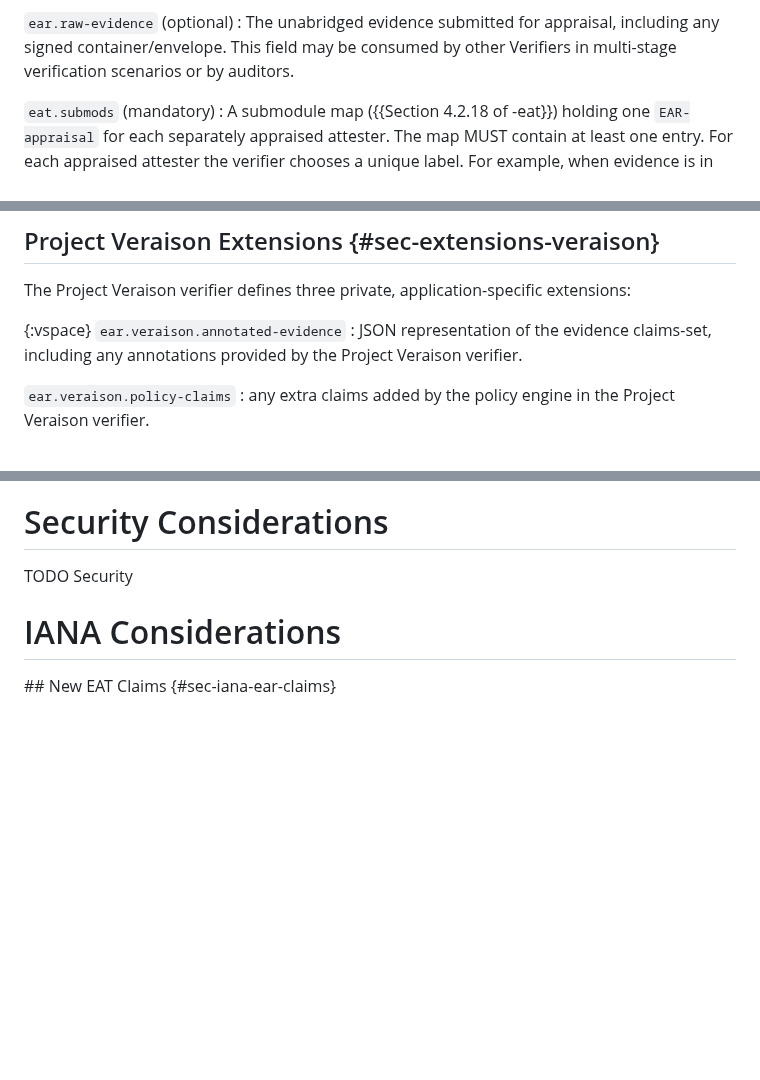
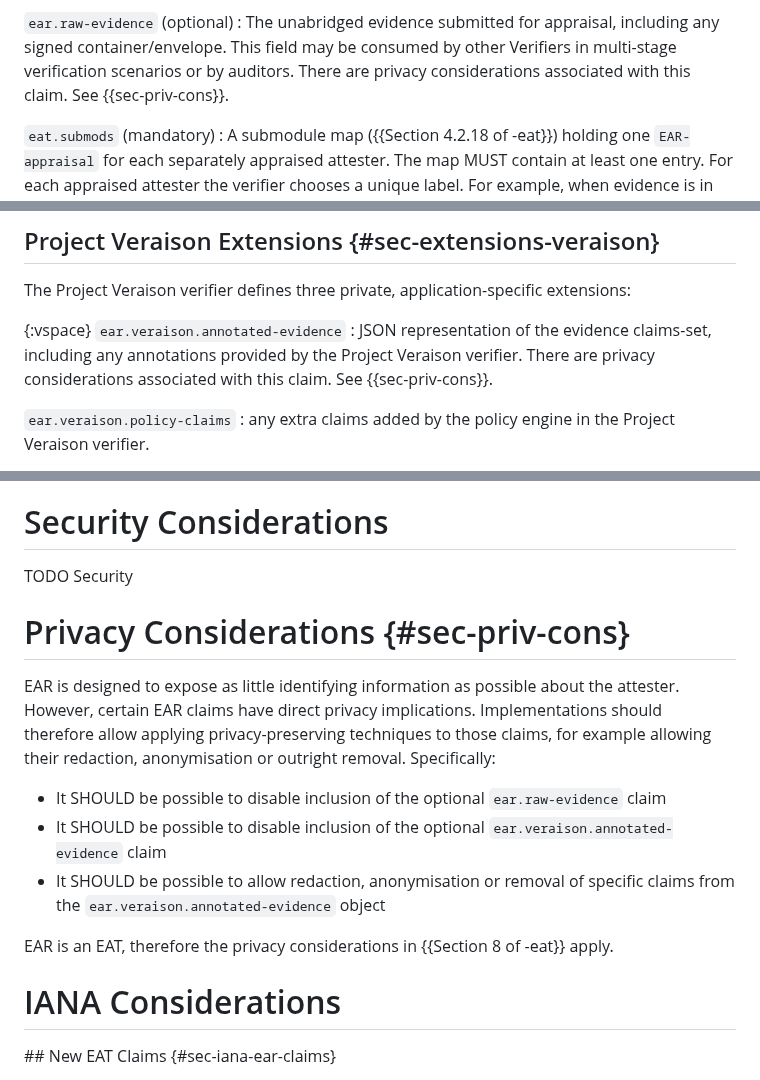
Before and after one commit to ietf-rats-wg/draft-ietf-rats-ear, a Markdown page: draft-fv-rats-ear.md, 3 parts joined by grey strips. Drawn GitHub-style; blank space fills up the shorter version.

Commit message:
add privacy considerations
Signed-off-by: Thomas Fossati <thomas.fossati@arm.com>

```diff
--- a/draft-fv-rats-ear.md
+++ b/draft-fv-rats-ear.md
@@ -147,6 +147,8 @@ See {{sec-verifier-id}} for further details on its structure and serialization.
 container/envelope.
 This field may be consumed by other Verifiers in multi-stage verification
 scenarios or by auditors.
+There are privacy considerations associated with this claim.  See
+{{sec-priv-cons}}.
 
 `eat.submods` (mandatory)
 : A submodule map ({{Section 4.2.18 of -eat}}) holding one `EAR-appraisal` for
@@ -442,6 +444,8 @@ extensions:
 `ear.veraison.annotated-evidence`
 : JSON representation of the evidence claims-set, including any annotations
 provided by the Project Veraison verifier.
+There are privacy considerations associated with this claim.  See
+{{sec-priv-cons}}.
 
 `ear.veraison.policy-claims`
 : any extra claims added by the policy engine in the Project Veraison verifier.
@@ -571,6 +575,26 @@ and consume attestation results.
 # Security Considerations
 
 TODO Security
+
+# Privacy Considerations {#sec-priv-cons}
+
+EAR is designed to expose as little identifying information as possible about
+the attester.
+However, certain EAR claims have direct privacy implications.
+Implementations should therefore allow applying privacy-preserving techniques
+to those claims, for example allowing their redaction, anonymisation or
+outright removal.
+Specifically:
+
+* It SHOULD be possible to disable inclusion of the optional `ear.raw-evidence`
+  claim
+* It SHOULD be possible to disable inclusion of the optional
+  `ear.veraison.annotated-evidence` claim
+* It SHOULD be possible to allow redaction, anonymisation or removal of
+  specific claims from the `ear.veraison.annotated-evidence` object
+
+EAR is an EAT, therefore the privacy considerations in {{Section 8 of -eat}}
+apply.
 
 # IANA Considerations
 
```
